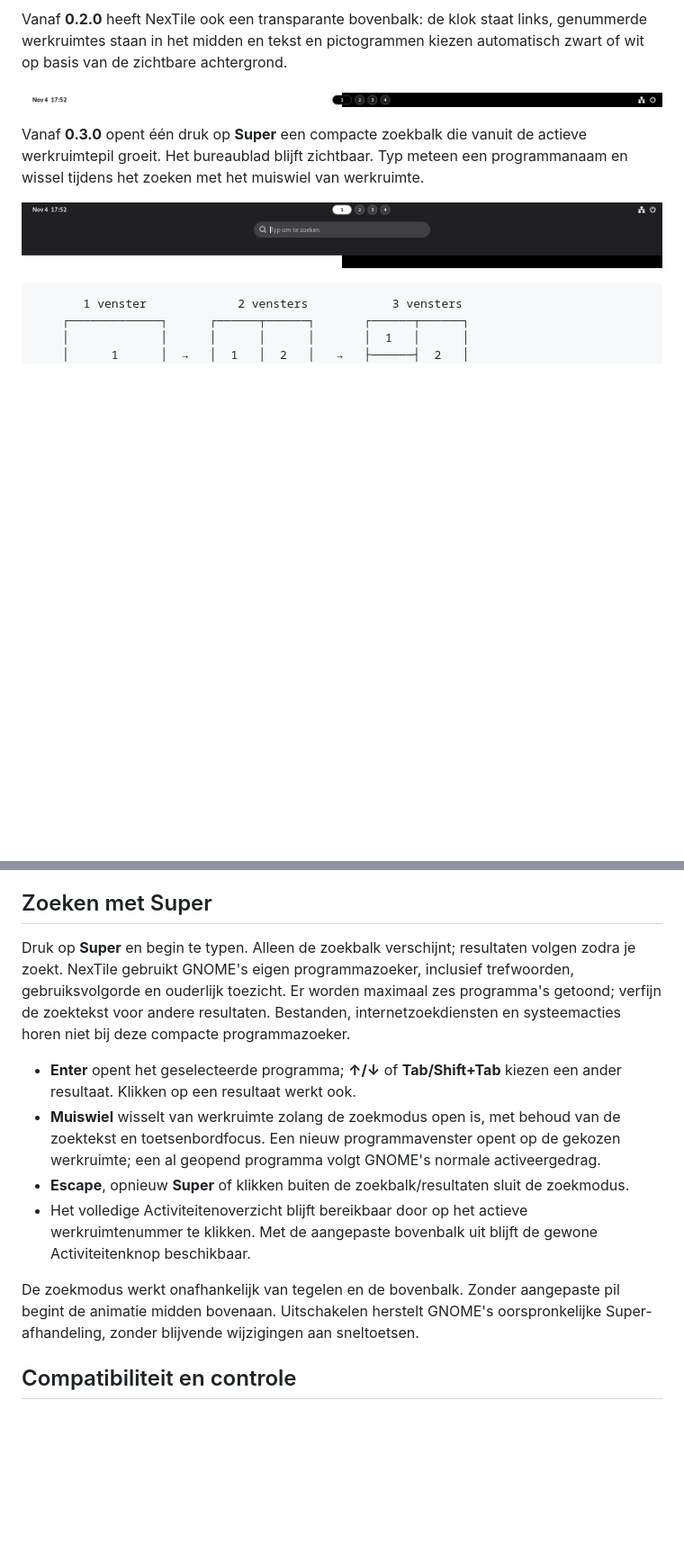
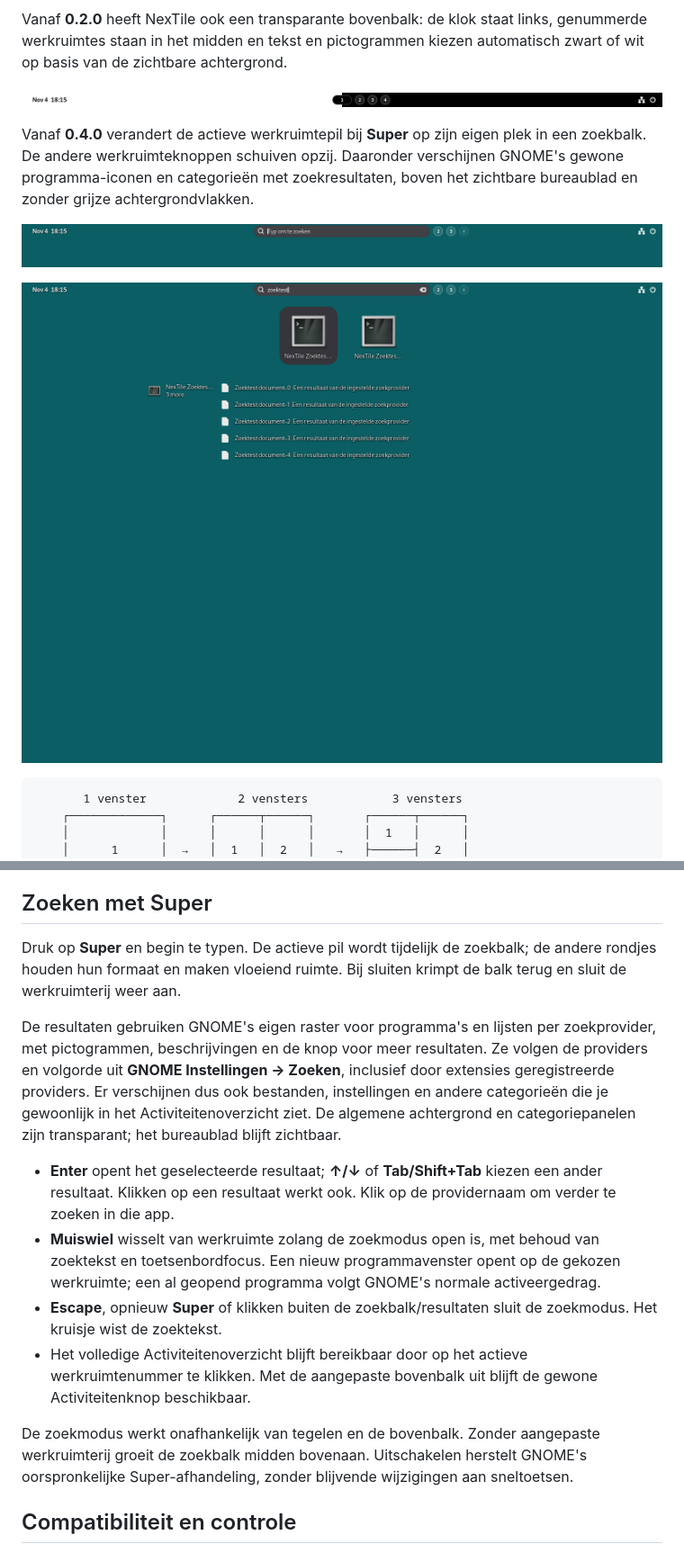
Before and after one commit to erikleblansch/NexTile, a Markdown page: README.md, 2 parts joined by grey strips. Shown at 90% size. Drawn GitHub-style; pictures changed too: docs/search-results.png (added), docs/search.png, docs/topbar.png; blank space fills up the shorter version.

Commit message:
Morph the workspace pill into search and show native provider results

````diff
--- a/README.md
+++ b/README.md
@@ -10,9 +10,11 @@ Vanaf **0.2.0** heeft NexTile ook een transparante bovenbalk: de klok staat link
 
 ![Transparante bovenbalk met de klok links en genummerde werkruimtes in het midden, op een lichte en donkere testachtergrond](docs/topbar.png)
 
-Vanaf **0.3.0** opent één druk op **Super** een compacte zoekbalk die vanuit de actieve werkruimtepil groeit. Het bureaublad blijft zichtbaar. Typ meteen een programmanaam en wissel tijdens het zoeken met het muiswiel van werkruimte.
+Vanaf **0.4.0** verandert de actieve werkruimtepil bij **Super** op zijn eigen plek in een zoekbalk. De andere werkruimteknoppen schuiven opzij. Daaronder verschijnen GNOME's gewone programma-iconen en categorieën met zoekresultaten, boven het zichtbare bureaublad en zonder grijze achtergrondvlakken.
 
-![Compact zoeken vanuit de actieve werkruimtepil](docs/search.png)
+![Zoekbalk op de plek van de actieve pil](docs/search.png)
+
+![Native programma-iconen en providerresultaten op een transparante achtergrond](docs/search-results.png)
 
 ```text
        1 venster             2 vensters            3 vensters
@@ -73,14 +75,16 @@ Deze kleurmeting schrijft geen screenshots naar schijf en verstuurt niets. Ze re
 
 ## Zoeken met Super
 
-Druk op **Super** en begin te typen. Alleen de zoekbalk verschijnt; resultaten volgen zodra je zoekt. NexTile gebruikt GNOME's eigen programmazoeker, inclusief trefwoorden, gebruiksvolgorde en ouderlijk toezicht. Er worden maximaal zes programma's getoond; verfijn de zoektekst voor andere resultaten. Bestanden, internetzoekdiensten en systeemacties horen niet bij deze compacte programmazoeker.
+Druk op **Super** en begin te typen. De actieve pil wordt tijdelijk de zoekbalk; de andere rondjes houden hun formaat en maken vloeiend ruimte. Bij sluiten krimpt de balk terug en sluit de werkruimterij weer aan.
 
-- **Enter** opent het geselecteerde programma; **↑/↓** of **Tab/Shift+Tab** kiezen een ander resultaat. Klikken op een resultaat werkt ook.
-- **Muiswiel** wisselt van werkruimte zolang de zoekmodus open is, met behoud van de zoektekst en toetsenbordfocus. Een nieuw programmavenster opent op de gekozen werkruimte; een al geopend programma volgt GNOME's normale activeergedrag.
-- **Escape**, opnieuw **Super** of klikken buiten de zoekbalk/resultaten sluit de zoekmodus.
+De resultaten gebruiken GNOME's eigen raster voor programma's en lijsten per zoekprovider, met pictogrammen, beschrijvingen en de knop voor meer resultaten. Ze volgen de providers en volgorde uit **GNOME Instellingen → Zoeken**, inclusief door extensies geregistreerde providers. Er verschijnen dus ook bestanden, instellingen en andere categorieën die je gewoonlijk in het Activiteitenoverzicht ziet. De algemene achtergrond en categoriepanelen zijn transparant; het bureaublad blijft zichtbaar.
+
+- **Enter** opent het geselecteerde resultaat; **↑/↓** of **Tab/Shift+Tab** kiezen een ander resultaat. Klikken op een resultaat werkt ook. Klik op de providernaam om verder te zoeken in die app.
+- **Muiswiel** wisselt van werkruimte zolang de zoekmodus open is, met behoud van zoektekst en toetsenbordfocus. Een nieuw programmavenster opent op de gekozen werkruimte; een al geopend programma volgt GNOME's normale activeergedrag.
+- **Escape**, opnieuw **Super** of klikken buiten de zoekbalk/resultaten sluit de zoekmodus. Het kruisje wist de zoektekst.
 - Het volledige Activiteitenoverzicht blijft bereikbaar door op het actieve werkruimtenummer te klikken. Met de aangepaste bovenbalk uit blijft de gewone Activiteitenknop beschikbaar.
 
-De zoekmodus werkt onafhankelijk van tegelen en de bovenbalk. Zonder aangepaste pil begint de animatie midden bovenaan. Uitschakelen herstelt GNOME's oorspronkelijke Super-afhandeling, zonder blijvende wijzigingen aan sneltoetsen.
+De zoekmodus werkt onafhankelijk van tegelen en de bovenbalk. Zonder aangepaste werkruimterij groeit de zoekbalk midden bovenaan. Uitschakelen herstelt GNOME's oorspronkelijke Super-afhandeling, zonder blijvende wijzigingen aan sneltoetsen.
 
 ## Compatibiliteit en controle
 
````
Also changed, not shown: other parts of README.md (+3 -3 lines), docs/VALIDATION.md (+9 -8 lines), docs/quick-settings.png, 13 other files.
